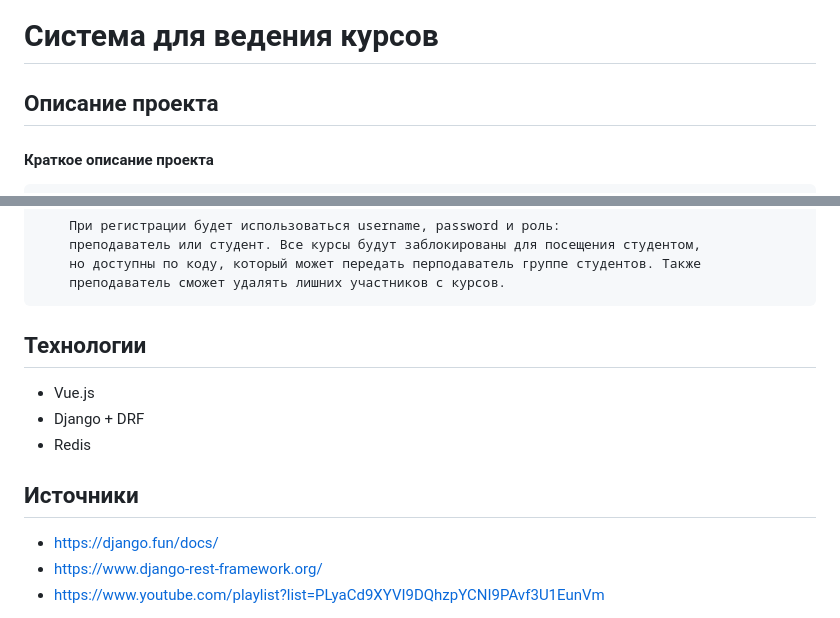
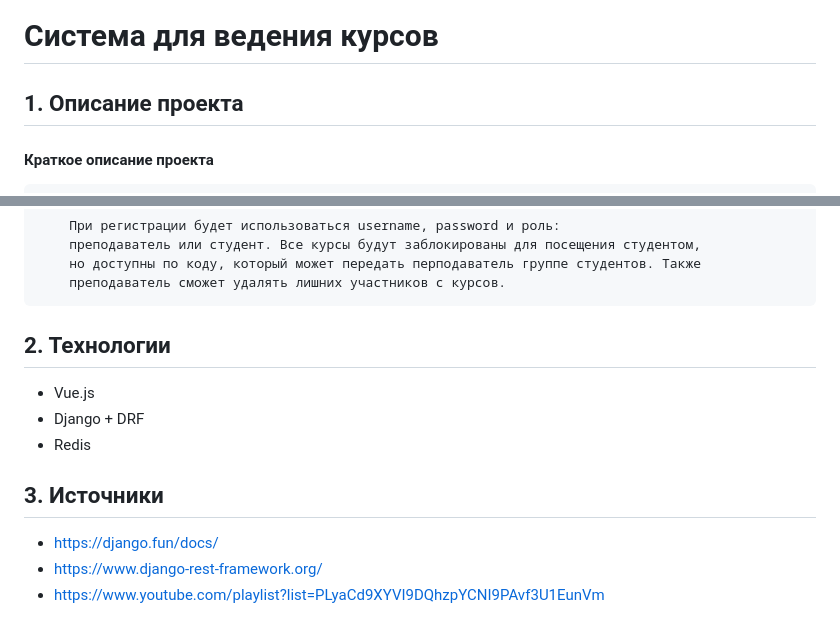
Before and after one commit to TetherOne/course-system, a Markdown page: README.md, 2 parts joined by grey strips. Rendered like a GitHub page.

```diff
--- a/README.md
+++ b/README.md
@@ -4,7 +4,7 @@
 
 
 # Система для ведения курсов
-## Описание проекта
+## 1. Описание проекта
 
 #### Краткое описание проекта
         Идея проекта заключается в создании образовательной платформы,
@@ -50,13 +50,13 @@
         но доступны по коду, который может передать перподаватель группе студентов. Также
         преподаватель сможет удалять лишних участников с курсов.
 
-## Технологии
+## 2. Технологии
 
   - Vue.js
   - Django + DRF
   - Redis
 
-## Источники
+## 3. Источники
   - https://django.fun/docs/
   - https://www.django-rest-framework.org/
   - https://www.youtube.com/playlist?list=PLyaCd9XYVI9DQhzpYCNI9PAvf3U1EunVm
```
